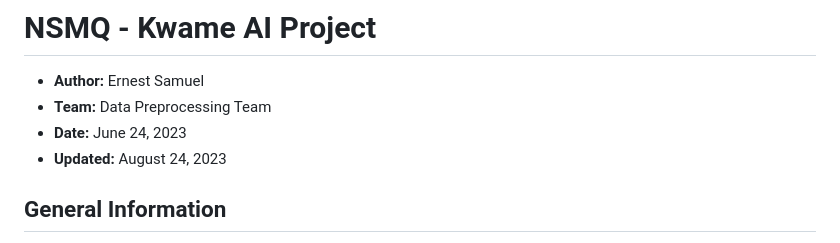
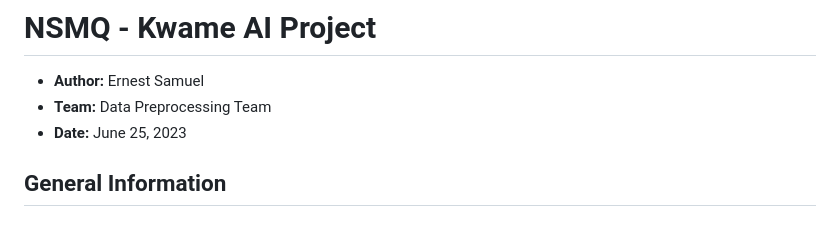
Before and after one commit to brilla-ai/brilla-ai, a Markdown page: data-preprocessing/webtextbook_parsing_script/README.md, the part around the change. GitHub-like rendering.

```diff
--- a/data-preprocessing/webtextbook_parsing_script/README.md
+++ b/data-preprocessing/webtextbook_parsing_script/README.md
@@ -2,8 +2,8 @@
 
 - **Author:** Ernest Samuel
 - **Team:** Data Preprocessing Team
-- **Date:** June 24, 2023
-- **Updated:** August 24, 2023
+- **Date:** June 25, 2023
+
 
 ## General Information
 
```
